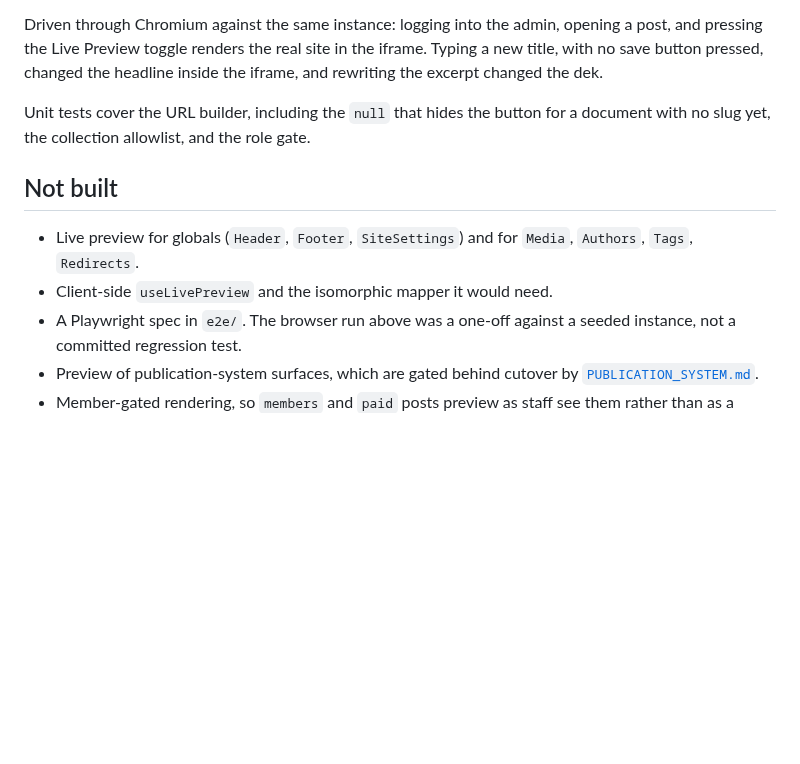
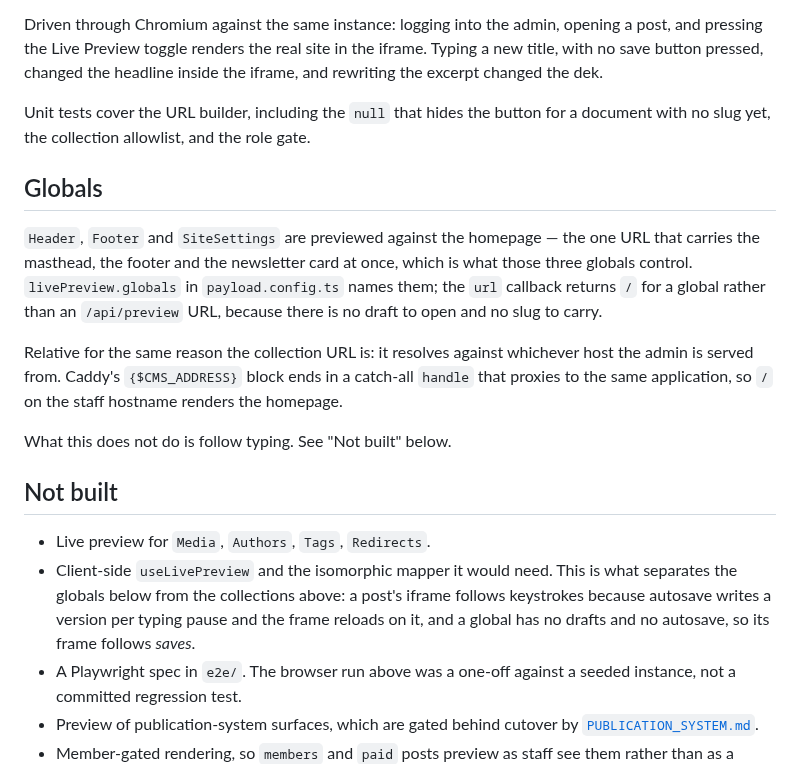
Before and after one commit to tiualvin/beyond-every-art, a Markdown page: docs/LIVE_PREVIEW.md, the part around the change. Rendered like a GitHub page; blank space fills up the shorter version.

```diff
--- a/docs/LIVE_PREVIEW.md
+++ b/docs/LIVE_PREVIEW.md
@@ -153,11 +153,30 @@ headline inside the iframe, and rewriting the excerpt changed the dek.
 Unit tests cover the URL builder, including the `null` that hides the button for
 a document with no slug yet, the collection allowlist, and the role gate.
 
+## Globals
+
+`Header`, `Footer` and `SiteSettings` are previewed against the homepage — the
+one URL that carries the masthead, the footer and the newsletter card at once,
+which is what those three globals control. `livePreview.globals` in
+`payload.config.ts` names them; the `url` callback returns `/` for a global
+rather than an `/api/preview` URL, because there is no draft to open and no slug
+to carry.
+
+Relative for the same reason the collection URL is: it resolves against whichever
+host the admin is served from. Caddy's `{$CMS_ADDRESS}` block ends in a catch-all
+`handle` that proxies to the same application, so `/` on the staff hostname
+renders the homepage.
+
+What this does not do is follow typing. See "Not built" below.
+
 ## Not built
 
-- Live preview for globals (`Header`, `Footer`, `SiteSettings`) and for
-  `Media`, `Authors`, `Tags`, `Redirects`.
-- Client-side `useLivePreview` and the isomorphic mapper it would need.
+- Live preview for `Media`, `Authors`, `Tags`, `Redirects`.
+- Client-side `useLivePreview` and the isomorphic mapper it would need. This
+  is what separates the globals below from the collections above: a post's
+  iframe follows keystrokes because autosave writes a version per typing pause
+  and the frame reloads on it, and a global has no drafts and no autosave, so
+  its frame follows _saves_.
 - A Playwright spec in `e2e/`. The browser run above was a one-off against a
   seeded instance, not a committed regression test.
 - Preview of publication-system surfaces, which are gated behind cutover by
```
Also changed, not shown: AGENTS.md (+9 -0 lines), docs/EDITORIAL_ADMIN.md (added, +141 -0 lines).
